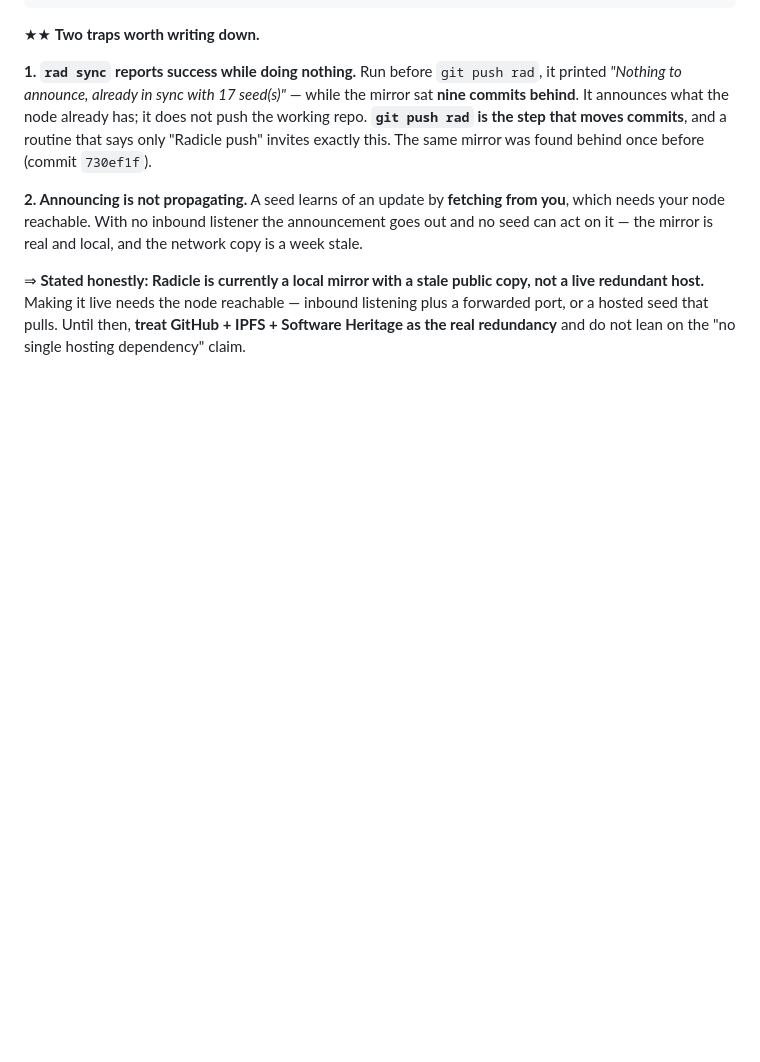
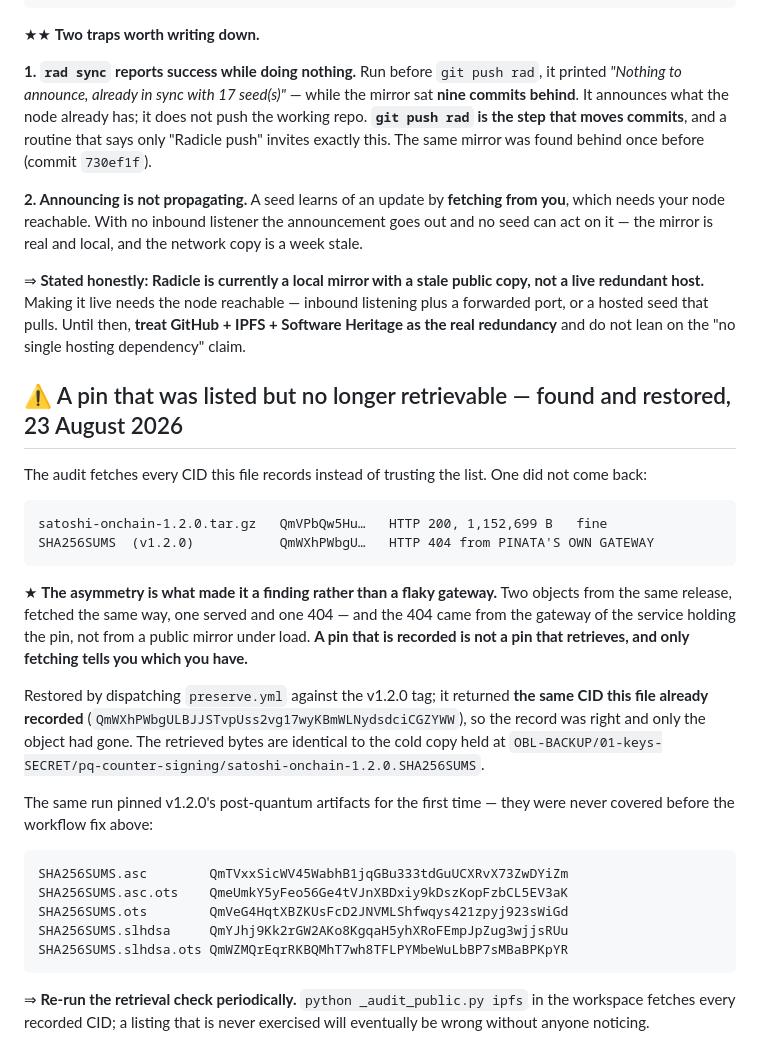
Before and after one commit to satoshi-onchain/satoshi-onchain, a Markdown page: docs/PRESERVATION.md, the part around the change. Rendered like a GitHub page; blank space fills up the shorter version.

Commit message:
preserve: record a pin that was listed but gone, and its restoration
The audit fetches every recorded CID rather than trusting the list. v1.2.0's
SHA256SUMS returned 404 from Pinata's own gateway while the tarball from the
same release returned 200 -- an asymmetry no amount of gateway flakiness
explains.

Re-pinning returned the same CID this file already recorded, so the record was
right and only the object had gone; the retrieved bytes match the cold copy.
The same run pinned v1.2.0's post-quantum artifacts for the first time.

A pin that is recorded is not a pin that retrieves.

````diff
--- a/docs/PRESERVATION.md
+++ b/docs/PRESERVATION.md
@@ -188,3 +188,37 @@ on it — the mirror is real and local, and the network copy is a week stale.
 redundant host.** Making it live needs the node reachable — inbound listening plus a forwarded port,
 or a hosted seed that pulls. Until then, **treat GitHub + IPFS + Software Heritage as the real
 redundancy** and do not lean on the "no single hosting dependency" claim.
+
+## ⚠️ A pin that was listed but no longer retrievable — found and restored, 23 August 2026
+
+The audit fetches every CID this file records instead of trusting the list. One did not come back:
+
+```
+satoshi-onchain-1.2.0.tar.gz   QmVPbQw5Hu…   HTTP 200, 1,152,699 B   fine
+SHA256SUMS  (v1.2.0)           QmWXhPWbgU…   HTTP 404 from PINATA'S OWN GATEWAY
+```
+
+★ **The asymmetry is what made it a finding rather than a flaky gateway.** Two objects from the same
+release, fetched the same way, one served and one 404 — and the 404 came from the gateway of the
+service holding the pin, not from a public mirror under load. **A pin that is recorded is not a pin
+that retrieves, and only fetching tells you which you have.**
+
+Restored by dispatching `preserve.yml` against the v1.2.0 tag; it returned **the same CID this file
+already recorded** (`QmWXhPWbgULBJJSTvpUss2vg17wyKBmWLNydsdciCGZYWW`), so the record was right and
+only the object had gone. The retrieved bytes are identical to the cold copy held at
+`OBL-BACKUP/01-keys-SECRET/pq-counter-signing/satoshi-onchain-1.2.0.SHA256SUMS`.
+
+The same run pinned v1.2.0's post-quantum artifacts for the first time — they were never covered
+before the workflow fix above:
+
+```
+SHA256SUMS.asc        QmTVxxSicWV45WabhB1jqGBu333tdGuUCXRvX73ZwDYiZm
+SHA256SUMS.asc.ots    QmeUmkY5yFeo56Ge4tVJnXBDxiy9kDszKopFzbCL5EV3aK
+SHA256SUMS.ots        QmVeG4HqtXBZKUsFcD2JNVMLShfwqys421zpyj923sWiGd
+SHA256SUMS.slhdsa     QmYJhj9Kk2rGW2AKo8KgqaH5yhXRoFEmpJpZug3wjjsRUu
+SHA256SUMS.slhdsa.ots QmWZMQrEqrRKBQMhT7wh8TFLPYMbeWuLbBP7sMBaBPKpYR
+```
+
+⇒ **Re-run the retrieval check periodically.** `python _audit_public.py ipfs` in the workspace
+fetches every recorded CID; a listing that is never exercised will eventually be wrong without
+anyone noticing.
````
